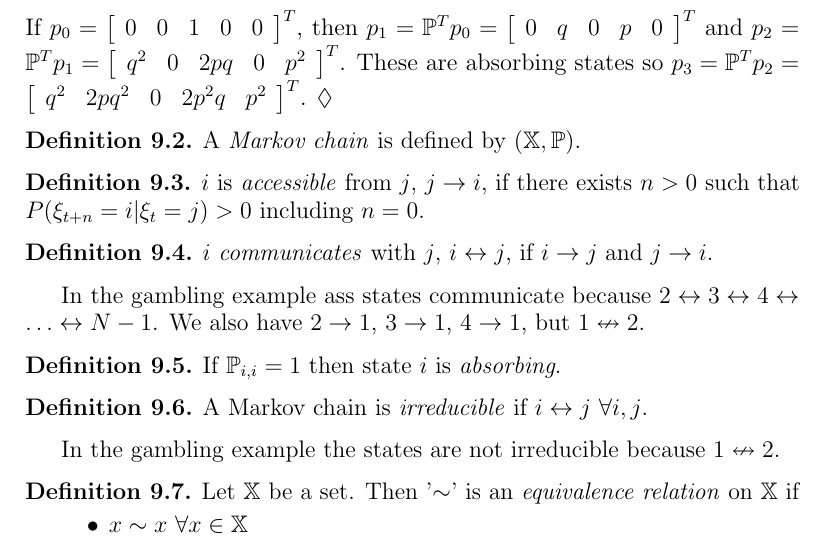
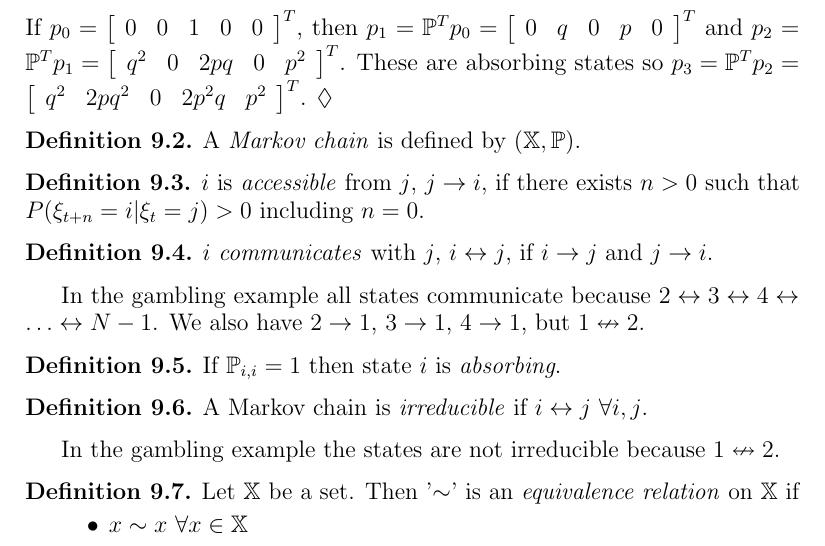
Before and after one commit to tdenewiler/mae288a-lectures, a LaTeX document (mae288a_lectures.tex, which reads mae288a_lec09.tex): part of page 62 of 130, cut so that both start at the same text. Compiled offline with pdfLaTeX.

Commit message:
Fixed a typo.

```diff
--- a/mae288a_lec09.tex
+++ b/mae288a_lec09.tex
@@ -117,7 +117,7 @@ $i$ is \textit{accessible} from $j$, $j\rightarrow i$, if there exists $n>0$ suc
 \begin{definition}
 $i$ \textit{communicates} with $j$, $i\leftrightarrow j$, if $i\rightarrow j$ and $j\rightarrow i$.
 \end{definition}
-In the gambling example ass states communicate because $2\leftrightarrow 3\leftrightarrow 4\leftrightarrow\ldots\leftrightarrow N-1$. We also have $2\rightarrow 1$, $3\rightarrow 1$, $4\rightarrow 1$, but $1\nleftrightarrow 2$.
+In the gambling example all states communicate because $2\leftrightarrow 3\leftrightarrow 4\leftrightarrow\ldots\leftrightarrow N-1$. We also have $2\rightarrow 1$, $3\rightarrow 1$, $4\rightarrow 1$, but $1\nleftrightarrow 2$.
 
 \begin{definition}
 \label{def:absorbing}
```
